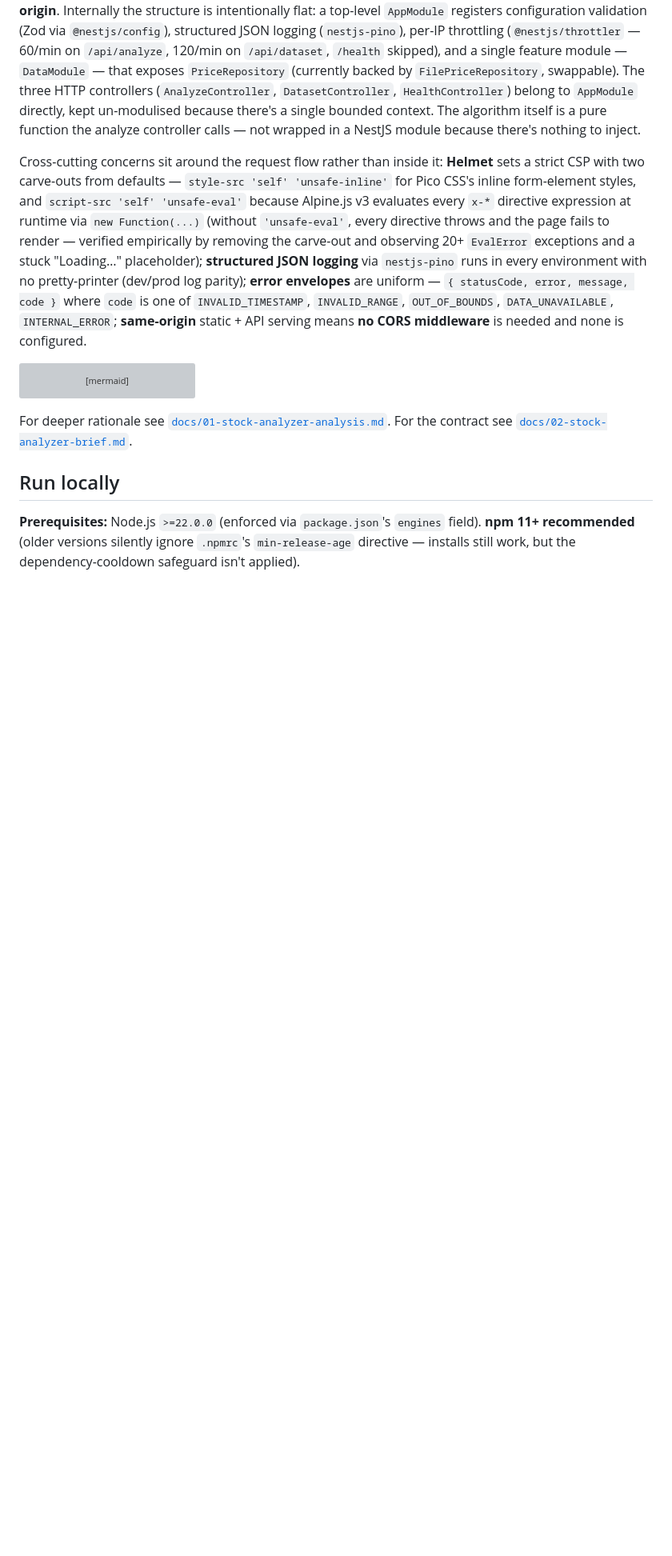
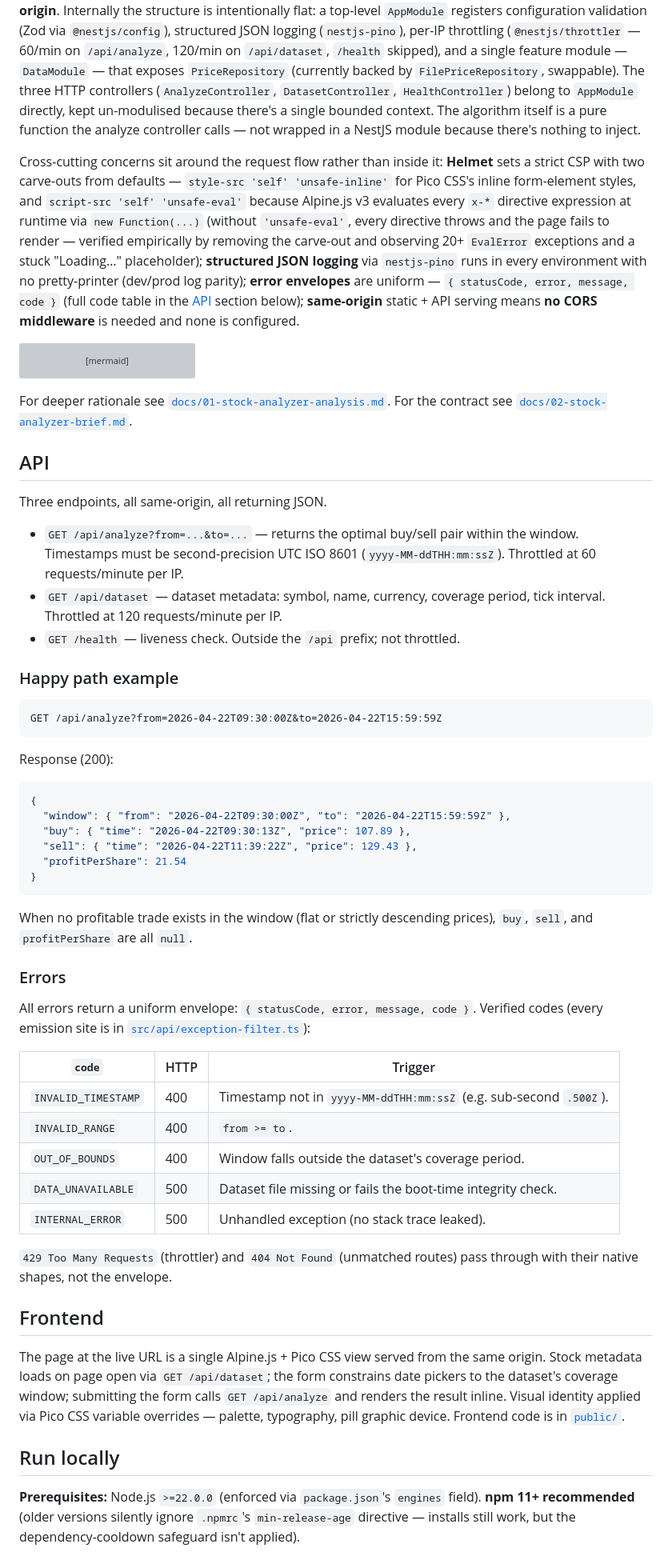
Before and after one commit to branev/stock-analyzer, a Markdown page: README.md, the part around the change. Shown at 80% size. GitHub-like rendering; blank space fills up the shorter version; grey boxes are pictures that could not be loaded.

Commit message:
docs: add API contract and Frontend sections to README
API section: three-endpoint summary, happy-path GET /api/analyze
example with the canonical response shape, uniform-envelope
explanation, and an error-codes table with HTTP status and
trigger for each (INVALID_TIMESTAMP, INVALID_RANGE, OUT_OF_BOUNDS
at 400; DATA_UNAVAILABLE, INTERNAL_ERROR at 500). 429 and 404
pass through with their native shapes.

Frontend section: one-paragraph overview of the live page —
Alpine.js + Pico, /api/dataset on load, form constrained to
coverage window, /api/analyze on submit, result rendered inline.
Visual identity applied via Pico CSS variable overrides —
palette, typography, pill graphic device.

Architecture section: trimmed the inline list of error codes to
a forward-link, so the codes live in exactly one place — the new
table.

Co-Authored-By: Claude (Opus 4.7) <noreply@anthropic.com>

````diff
--- a/README.md
+++ b/README.md
@@ -12,7 +12,7 @@ The dataset is a synthetic intraday tick series for a fictional ticker called **
 
 The application is a single NestJS process serving both the static frontend and the JSON API from the **same origin**. Internally the structure is intentionally flat: a top-level `AppModule` registers configuration validation (Zod via `@nestjs/config`), structured JSON logging (`nestjs-pino`), per-IP throttling (`@nestjs/throttler` — 60/min on `/api/analyze`, 120/min on `/api/dataset`, `/health` skipped), and a single feature module — `DataModule` — that exposes `PriceRepository` (currently backed by `FilePriceRepository`, swappable). The three HTTP controllers (`AnalyzeController`, `DatasetController`, `HealthController`) belong to `AppModule` directly, kept un-modulised because there's a single bounded context. The algorithm itself is a pure function the analyze controller calls — not wrapped in a NestJS module because there's nothing to inject.
 
-Cross-cutting concerns sit around the request flow rather than inside it: **Helmet** sets a strict CSP with two carve-outs from defaults — `style-src 'self' 'unsafe-inline'` for Pico CSS's inline form-element styles, and `script-src 'self' 'unsafe-eval'` because Alpine.js v3 evaluates every `x-*` directive expression at runtime via `new Function(...)` (without `'unsafe-eval'`, every directive throws and the page fails to render — verified empirically by removing the carve-out and observing 20+ `EvalError` exceptions and a stuck "Loading…" placeholder); **structured JSON logging** via `nestjs-pino` runs in every environment with no pretty-printer (dev/prod log parity); **error envelopes** are uniform — `{ statusCode, error, message, code }` where `code` is one of `INVALID_TIMESTAMP`, `INVALID_RANGE`, `OUT_OF_BOUNDS`, `DATA_UNAVAILABLE`, `INTERNAL_ERROR`; **same-origin** static + API serving means **no CORS middleware** is needed and none is configured.
+Cross-cutting concerns sit around the request flow rather than inside it: **Helmet** sets a strict CSP with two carve-outs from defaults — `style-src 'self' 'unsafe-inline'` for Pico CSS's inline form-element styles, and `script-src 'self' 'unsafe-eval'` because Alpine.js v3 evaluates every `x-*` directive expression at runtime via `new Function(...)` (without `'unsafe-eval'`, every directive throws and the page fails to render — verified empirically by removing the carve-out and observing 20+ `EvalError` exceptions and a stuck "Loading…" placeholder); **structured JSON logging** via `nestjs-pino` runs in every environment with no pretty-printer (dev/prod log parity); **error envelopes** are uniform — `{ statusCode, error, message, code }` (full code table in the [API](#api) section below); **same-origin** static + API serving means **no CORS middleware** is needed and none is configured.
 
 ```mermaid
 flowchart LR
@@ -33,6 +33,51 @@ flowchart LR
 ```
 
 For deeper rationale see [`docs/01-stock-analyzer-analysis.md`](docs/01-stock-analyzer-analysis.md). For the contract see [`docs/02-stock-analyzer-brief.md`](docs/02-stock-analyzer-brief.md).
+
+## API
+
+Three endpoints, all same-origin, all returning JSON.
+
+- `GET /api/analyze?from=...&to=...` — returns the optimal buy/sell pair within the window. Timestamps must be second-precision UTC ISO 8601 (`yyyy-MM-ddTHH:mm:ssZ`). Throttled at 60 requests/minute per IP.
+- `GET /api/dataset` — dataset metadata: symbol, name, currency, coverage period, tick interval. Throttled at 120 requests/minute per IP.
+- `GET /health` — liveness check. Outside the `/api` prefix; not throttled.
+
+### Happy path example
+
+```
+GET /api/analyze?from=2026-04-22T09:30:00Z&to=2026-04-22T15:59:59Z
+```
+
+Response (200):
+
+```json
+{
+  "window": { "from": "2026-04-22T09:30:00Z", "to": "2026-04-22T15:59:59Z" },
+  "buy": { "time": "2026-04-22T09:30:13Z", "price": 107.89 },
+  "sell": { "time": "2026-04-22T11:39:22Z", "price": 129.43 },
+  "profitPerShare": 21.54
+}
+```
+
+When no profitable trade exists in the window (flat or strictly descending prices), `buy`, `sell`, and `profitPerShare` are all `null`.
+
+### Errors
+
+All errors return a uniform envelope: `{ statusCode, error, message, code }`. Verified codes (every emission site is in [`src/api/exception-filter.ts`](src/api/exception-filter.ts)):
+
+| `code`              | HTTP | Trigger                                                            |
+| ------------------- | ---- | ------------------------------------------------------------------ |
+| `INVALID_TIMESTAMP` | 400  | Timestamp not in `yyyy-MM-ddTHH:mm:ssZ` (e.g. sub-second `.500Z`). |
+| `INVALID_RANGE`     | 400  | `from >= to`.                                                      |
+| `OUT_OF_BOUNDS`     | 400  | Window falls outside the dataset's coverage period.                |
+| `DATA_UNAVAILABLE`  | 500  | Dataset file missing or fails the boot-time integrity check.       |
+| `INTERNAL_ERROR`    | 500  | Unhandled exception (no stack trace leaked).                       |
+
+`429 Too Many Requests` (throttler) and `404 Not Found` (unmatched routes) pass through with their native shapes, not the envelope.
+
+## Frontend
+
+The page at the live URL is a single Alpine.js + Pico CSS view served from the same origin. Stock metadata loads on page open via `GET /api/dataset`; the form constrains date pickers to the dataset's coverage window; submitting the form calls `GET /api/analyze` and renders the result inline. Visual identity applied via Pico CSS variable overrides — palette, typography, pill graphic device. Frontend code is in [`public/`](public/).
 
 ## Run locally
 
````
